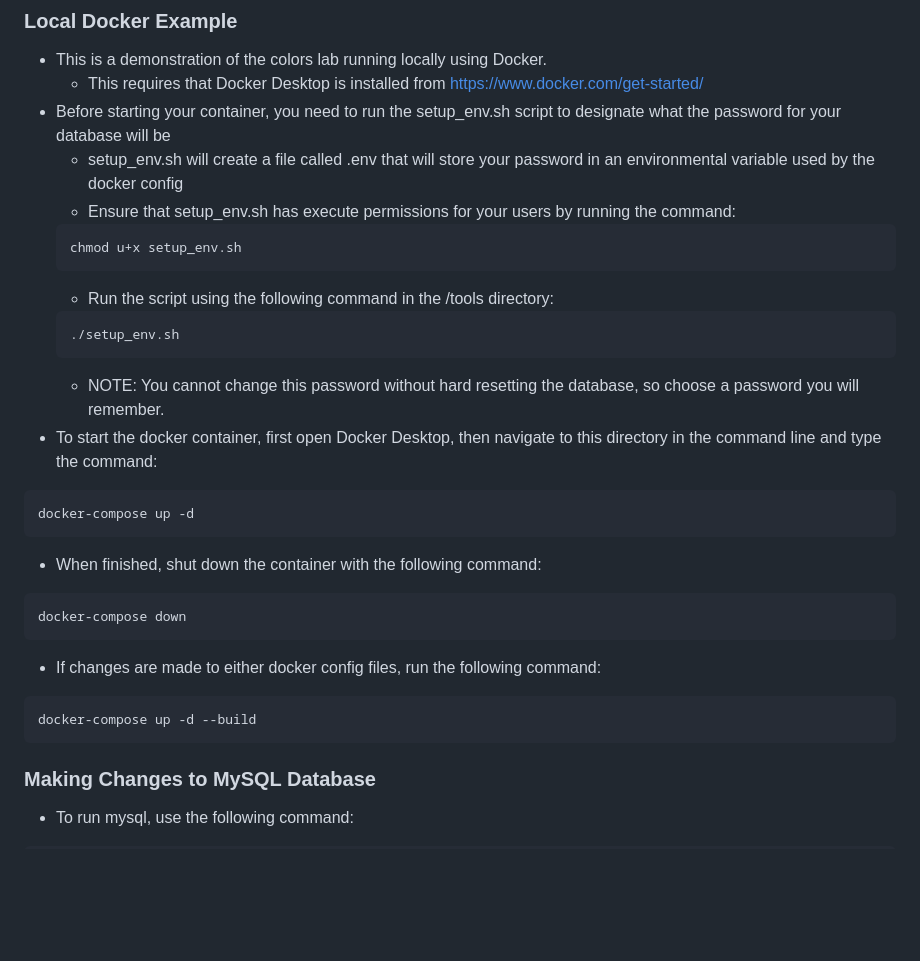
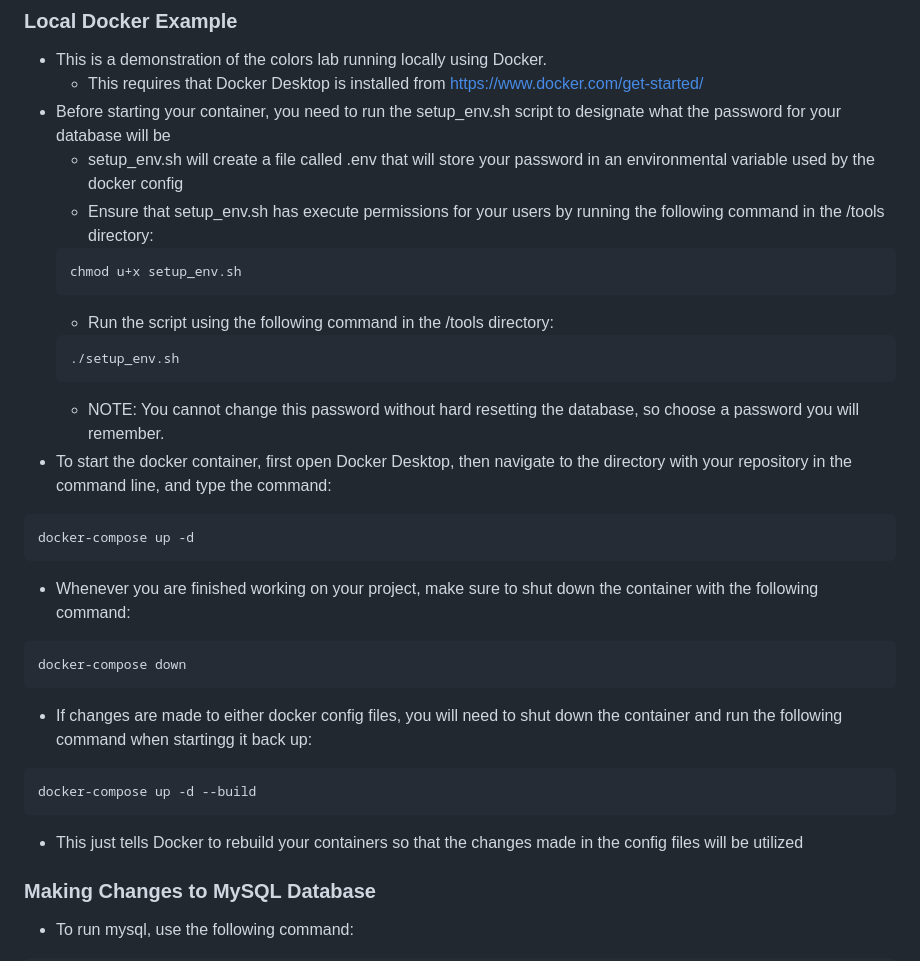
Before and after one commit to jooshwells/POOSD-Group4-SmallProject, a Markdown page: README.md, the part around the change. GitHub-like rendering; blank space fills up the shorter version.

````diff
--- a/README.md
+++ b/README.md
@@ -5,7 +5,7 @@
     - This requires that Docker Desktop is installed from https://www.docker.com/get-started/
 - Before starting your container, you need to run the setup_env.sh script to designate what the password for your database will be
     - setup_env.sh will create a file called .env that will store your password in an environmental variable used by the docker config
-    - Ensure that setup_env.sh has execute permissions for your users by running the command:
+    - Ensure that setup_env.sh has execute permissions for your users by running the following command in the /tools directory:
     ```
     chmod u+x setup_env.sh
     ```
@@ -14,18 +14,19 @@
     ./setup_env.sh
     ```
     - NOTE: You cannot change this password without hard resetting the database, so choose a password you will remember.
-- To start the docker container, first open Docker Desktop, then navigate to this directory in the command line and type the command:
+- To start the docker container, first open Docker Desktop, then navigate to the directory with your repository in the command line, and type the command:
 ```
 docker-compose up -d
 ```
-- When finished, shut down the container with the following command:
+- Whenever you are finished working on your project, make sure to shut down the container with the following command:
 ```
 docker-compose down
 ```
-- If changes are made to either docker config files, run the following command:
+- If changes are made to either docker config files, you will need to shut down the container and run the following command when startingg it back up:
 ```
 docker-compose up -d --build
 ```
+- This just tells Docker to rebuild your containers so that the changes made in the config files will be utilized
 ### Making Changes to MySQL Database
 - To run mysql, use the following command:
 ```
````
